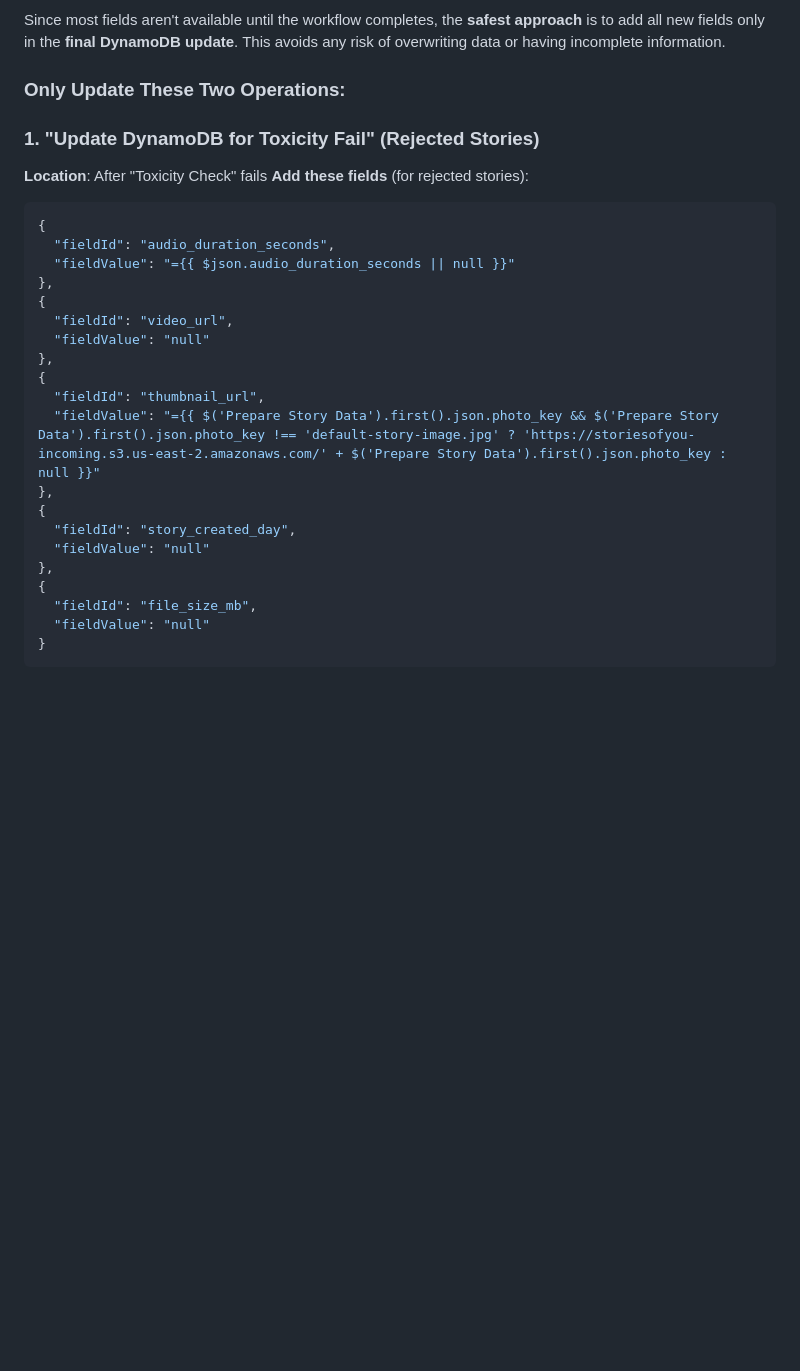
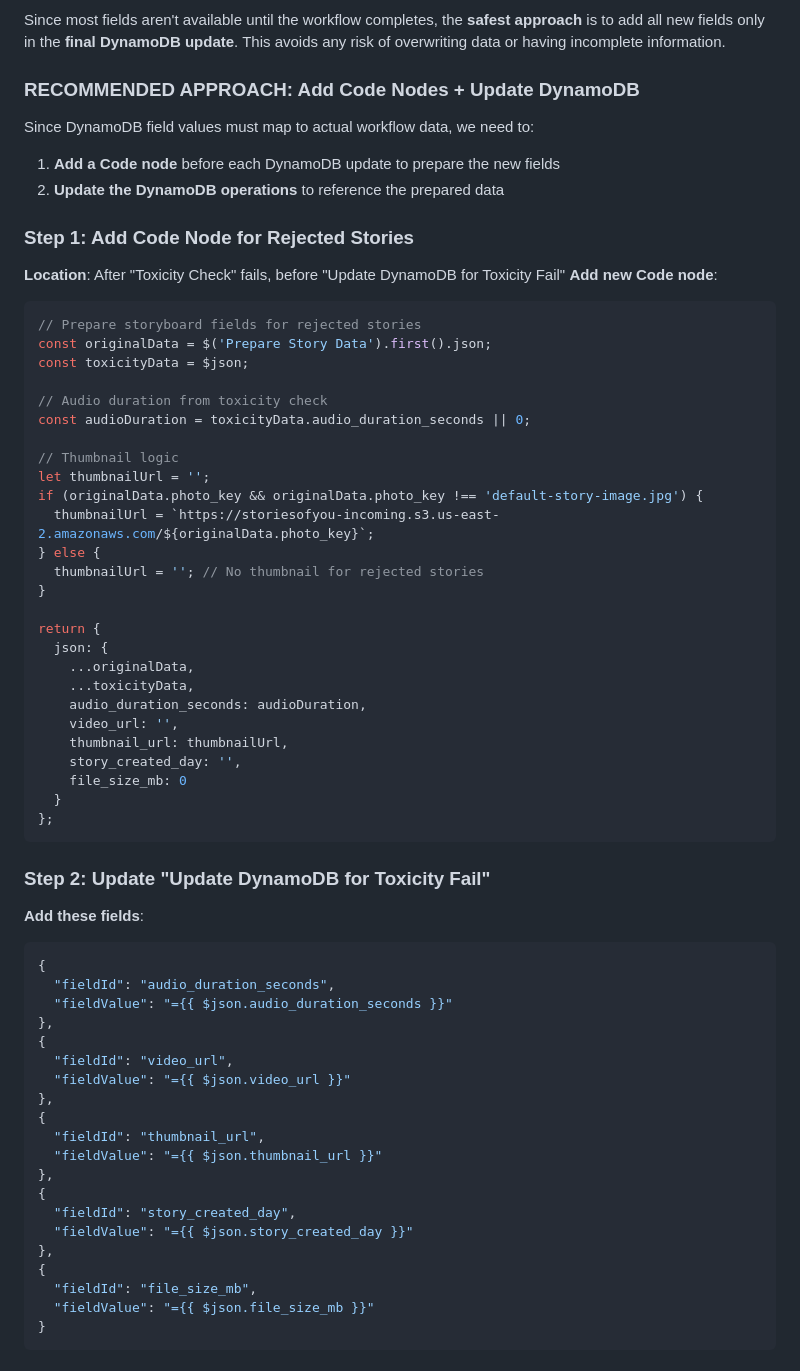
Before and after one commit to StoriesOfYou/storiesofyou-site, a Markdown page: src/setup/workflow-update-guide.md, the part around one of its changes. Drawn GitHub-style; blank space fills up the shorter version.

````diff
--- a/src/setup/workflow-update-guide.md
+++ b/src/setup/workflow-update-guide.md
@@ -18,31 +18,67 @@ This guide shows exactly which fields to add to each DynamoDB operation in the e
 
 Since most fields aren't available until the workflow completes, the **safest approach** is to add all new fields only in the **final DynamoDB update**. This avoids any risk of overwriting data or having incomplete information.
 
-### **Only Update These Two Operations:**
+### **RECOMMENDED APPROACH: Add Code Nodes + Update DynamoDB**
 
-### 1. "Update DynamoDB for Toxicity Fail" (Rejected Stories)
-**Location**: After "Toxicity Check" fails
-**Add these fields** (for rejected stories):
+Since DynamoDB field values must map to actual workflow data, we need to:
+
+1. **Add a Code node** before each DynamoDB update to prepare the new fields
+2. **Update the DynamoDB operations** to reference the prepared data
+
+### **Step 1: Add Code Node for Rejected Stories**
+**Location**: After "Toxicity Check" fails, before "Update DynamoDB for Toxicity Fail"
+**Add new Code node**:
+```javascript
+// Prepare storyboard fields for rejected stories
+const originalData = $('Prepare Story Data').first().json;
+const toxicityData = $json;
+
+// Audio duration from toxicity check
+const audioDuration = toxicityData.audio_duration_seconds || 0;
+
+// Thumbnail logic
+let thumbnailUrl = '';
+if (originalData.photo_key && originalData.photo_key !== 'default-story-image.jpg') {
+  thumbnailUrl = `https://storiesofyou-incoming.s3.us-east-2.amazonaws.com/${originalData.photo_key}`;
+} else {
+  thumbnailUrl = ''; // No thumbnail for rejected stories
+}
+
+return {
+  json: {
+    ...originalData,
+    ...toxicityData,
+    audio_duration_seconds: audioDuration,
+    video_url: '',
+    thumbnail_url: thumbnailUrl,
+    story_created_day: '',
+    file_size_mb: 0
+  }
+};
+```
+
+### **Step 2: Update "Update DynamoDB for Toxicity Fail"**
+**Add these fields**:
 ```json
 {
   "fieldId": "audio_duration_seconds",
-  "fieldValue": "={{ $json.audio_duration_seconds || null }}"
+  "fieldValue": "={{ $json.audio_duration_seconds }}"
 },
 {
   "fieldId": "video_url",
-  "fieldValue": "null"
+  "fieldValue": "={{ $json.video_url }}"
 },
 {
   "fieldId": "thumbnail_url",
-  "fieldValue": "={{ $('Prepare Story Data').first().json.photo_key && $('Prepare Story Data').first().json.photo_key !== 'default-story-image.jpg' ? 'https://storiesofyou-incoming.s3.us-east-2.amazonaws.com/' + $('Prepare Story Data').first().json.photo_key : null }}"
+  "fieldValue": "={{ $json.thumbnail_url }}"
 },
 {
   "fieldId": "story_created_day",
-  "fieldValue": "null"
+  "fieldValue": "={{ $json.story_created_day }}"
 },
 {
   "fieldId": "file_size_mb",
-  "fieldValue": "null"
+  "fieldValue": "={{ $json.file_size_mb }}"
 }
 ```
 
````
Also changed, not shown: other parts of src/setup/workflow-update-guide.md (+45 -8 lines).
